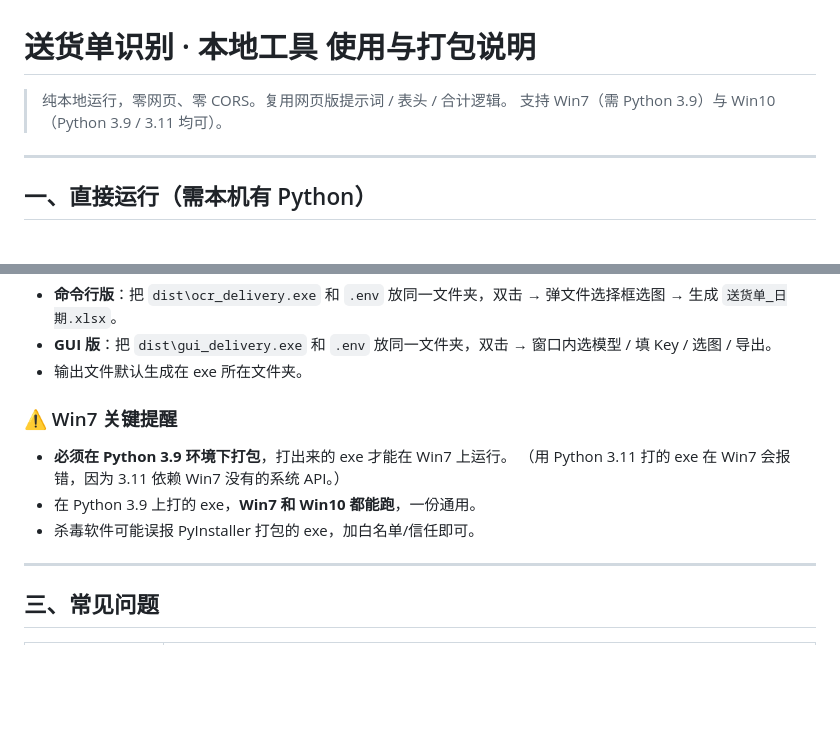
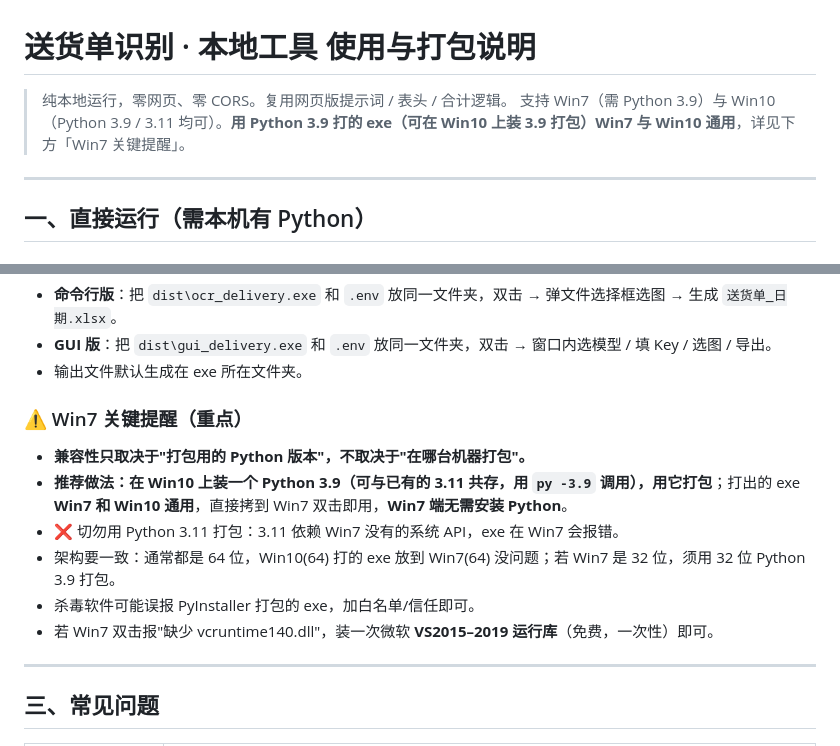
Before and after one commit to homjanon/delivery-ocr, a Markdown page: local/打包说明.md, 2 parts joined by grey strips. Rendered like a GitHub page; blank space fills up the shorter version.

Commit message:
docs: 打包说明与README补充『Win10用Py3.9打包→exe Win7/Win10通用』

```diff
--- a/local/打包说明.md
+++ b/local/打包说明.md
@@ -1,7 +1,7 @@
 # 送货单识别 · 本地工具 使用与打包说明
 
 > 纯本地运行，零网页、零 CORS。复用网页版提示词 / 表头 / 合计逻辑。
-> 支持 Win7（需 Python 3.9）与 Win10（Python 3.9 / 3.11 均可）。
+> 支持 Win7（需 Python 3.9）与 Win10（Python 3.9 / 3.11 均可）。**用 Python 3.9 打的 exe（可在 Win10 上装 3.9 打包）Win7 与 Win10 通用**，详见下方「Win7 关键提醒」。
 
 ---
 
@@ -86,11 +86,13 @@ pyinstaller --onefile ocr_delivery.py
 - **GUI 版**：把 `dist\gui_delivery.exe` 和 `.env` 放同一文件夹，双击 → 窗口内选模型 / 填 Key / 选图 / 导出。
 - 输出文件默认生成在 exe 所在文件夹。
 
-### ⚠️ Win7 关键提醒
-- **必须在 Python 3.9 环境下打包**，打出来的 exe 才能在 Win7 上运行。
-  （用 Python 3.11 打的 exe 在 Win7 会报错，因为 3.11 依赖 Win7 没有的系统 API。）
-- 在 Python 3.9 上打的 exe，**Win7 和 Win10 都能跑**，一份通用。
+### ⚠️ Win7 关键提醒（重点）
+- **兼容性只取决于"打包用的 Python 版本"，不取决于"在哪台机器打包"。**
+- **推荐做法：在 Win10 上装一个 Python 3.9（可与已有的 3.11 共存，用 `py -3.9` 调用），用它打包**；打出的 exe **Win7 和 Win10 通用**，直接拷到 Win7 双击即用，**Win7 端无需安装 Python**。
+- ❌ 切勿用 Python 3.11 打包：3.11 依赖 Win7 没有的系统 API，exe 在 Win7 会报错。
+- 架构要一致：通常都是 64 位，Win10(64) 打的 exe 放到 Win7(64) 没问题；若 Win7 是 32 位，须用 32 位 Python 3.9 打包。
 - 杀毒软件可能误报 PyInstaller 打包的 exe，加白名单/信任即可。
+- 若 Win7 双击报"缺少 vcruntime140.dll"，装一次微软 **VS2015–2019 运行库**（免费，一次性）即可。
 
 ---
 
```
